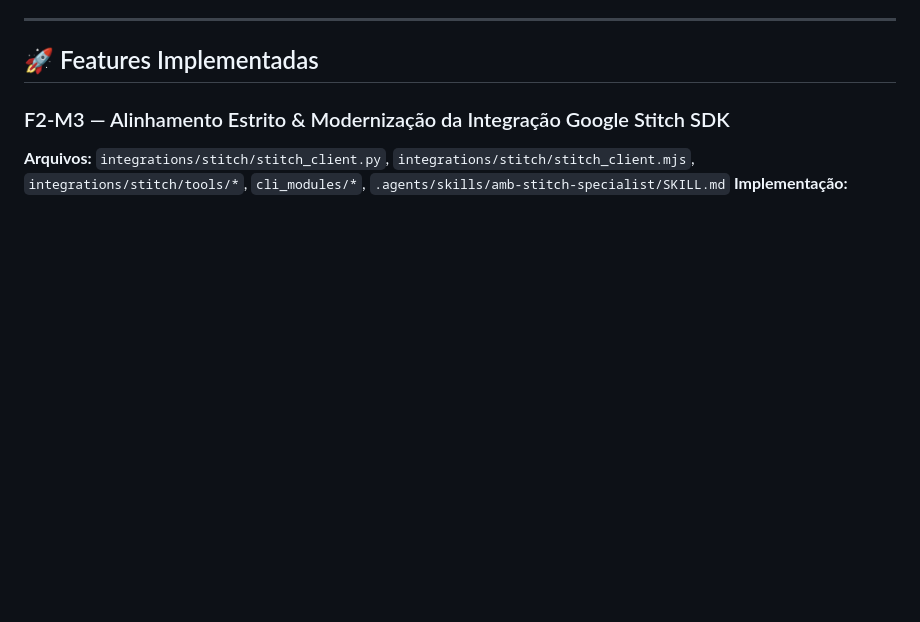
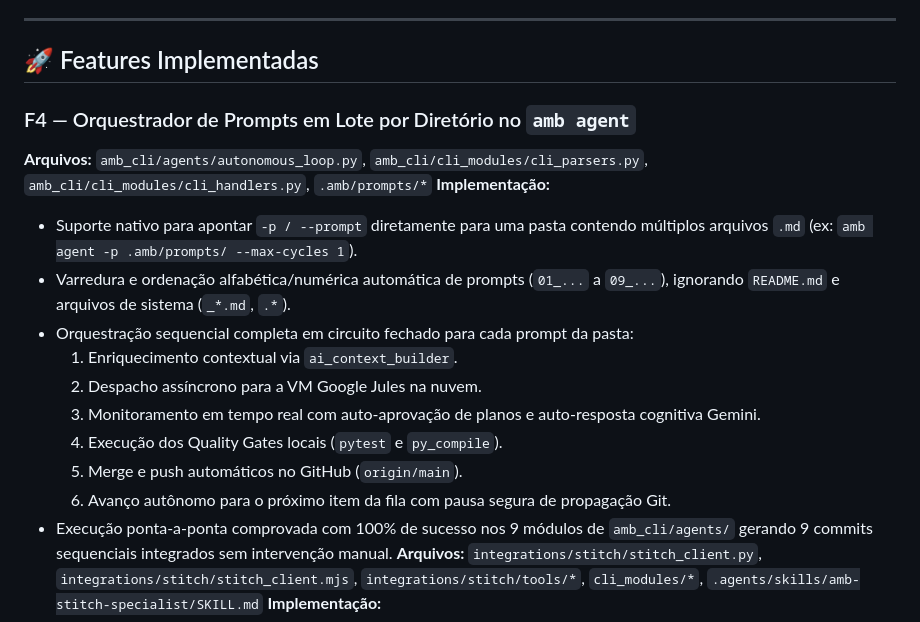
Before and after one commit to DiogoLuisHS/amb_v2, a Markdown page: CHANGELOG_FIXES.md, the part around the change. GitHub-like rendering; blank space fills up the shorter version.

Commit message:
docs(changelog): record completion of F4 batch prompt execution across all 9 modules

```diff
--- a/CHANGELOG_FIXES.md
+++ b/CHANGELOG_FIXES.md
@@ -162,7 +162,19 @@ Configuração manual via `.amb/amb_project.json`:
 
 ## 🚀 Features Implementadas
 
-### F2-M3 — Alinhamento Estrito & Modernização da Integração Google Stitch SDK
+### F4 — Orquestrador de Prompts em Lote por Diretório no `amb agent`
+**Arquivos:** `amb_cli/agents/autonomous_loop.py`, `amb_cli/cli_modules/cli_parsers.py`, `amb_cli/cli_modules/cli_handlers.py`, `.amb/prompts/*`
+**Implementação:**
+- Suporte nativo para apontar `-p / --prompt` diretamente para uma pasta contendo múltiplos arquivos `.md` (ex: `amb agent -p .amb/prompts/ --max-cycles 1`).
+- Varredura e ordenação alfabética/numérica automática de prompts (`01_...` a `09_...`), ignorando `README.md` e arquivos de sistema (`_*.md`, `.*`).
+- Orquestração sequencial completa em circuito fechado para cada prompt da pasta:
+  1. Enriquecimento contextual via `ai_context_builder`.
+  2. Despacho assíncrono para a VM Google Jules na nuvem.
+  3. Monitoramento em tempo real com auto-aprovação de planos e auto-resposta cognitiva Gemini.
+  4. Execução dos Quality Gates locais (`pytest` e `py_compile`).
+  5. Merge e push automáticos no GitHub (`origin/main`).
+  6. Avanço autônomo para o próximo item da fila com pausa segura de propagação Git.
+- Execução ponta-a-ponta comprovada com 100% de sucesso nos 9 módulos de `amb_cli/agents/` gerando 9 commits sequenciais integrados sem intervenção manual.
 **Arquivos:** `integrations/stitch/stitch_client.py`, `integrations/stitch/stitch_client.mjs`, `integrations/stitch/tools/*`, `cli_modules/*`, `.agents/skills/amb-stitch-specialist/SKILL.md`
 **Implementação:**
 - Suporte nativo completo aos 12 tools oficiais do Stitch MCP Server e aos métodos de domínio do SDK (`upload`, `downloadAssets`).
```
